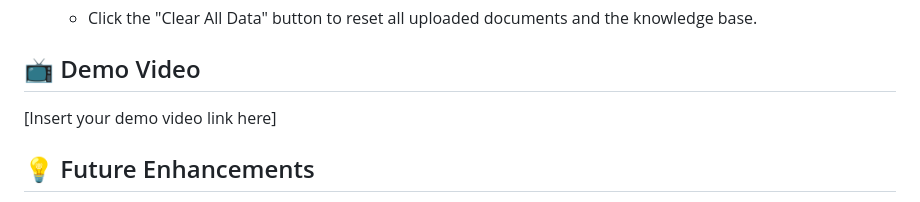
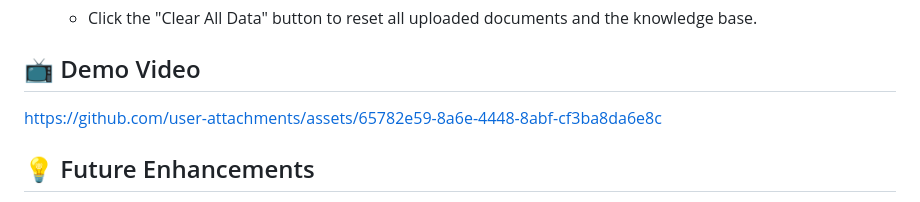
Before and after one commit to rohitkushwahasingh001/AiInternTask, a Markdown page: README.md, the part around the change. Rendered like a GitHub page.

```diff
--- a/README.md
+++ b/README.md
@@ -182,7 +182,11 @@ We've chosen Render for deployment as it offers a straightforward deployment exp
 
 ## 📺 Demo Video
 
-[Insert your demo video link here]
+
+
+https://github.com/user-attachments/assets/65782e59-8a6e-4448-8abf-cf3ba8da6e8c
+
+
 
 ## 💡 Future Enhancements
 
```
